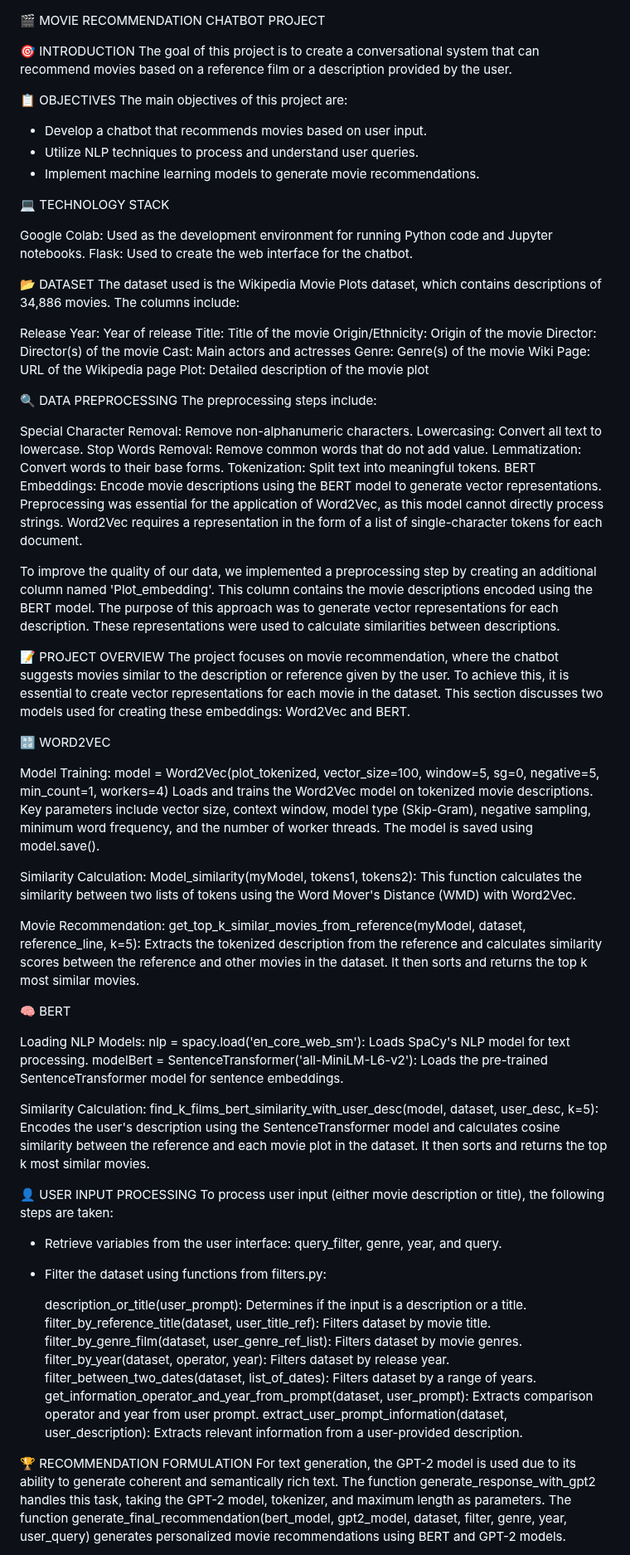
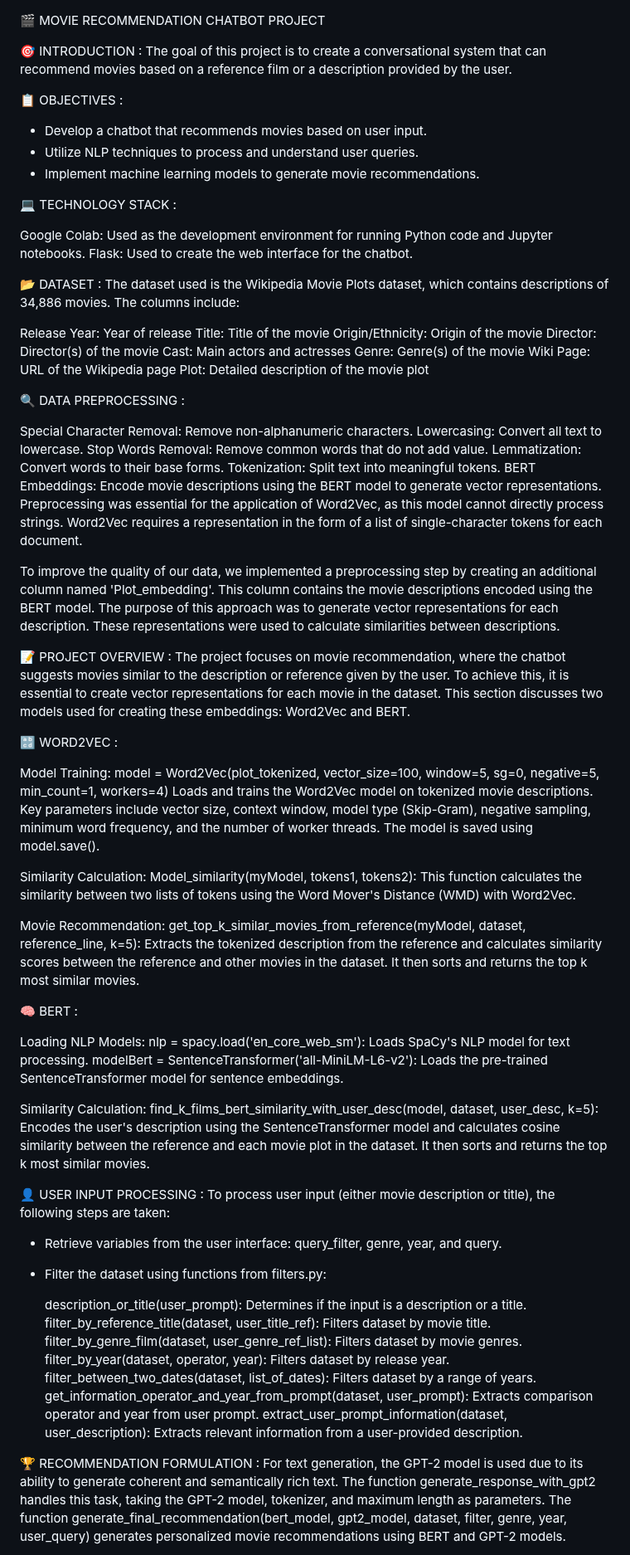
Before and after one commit to bekkaramohamed/Movies_Chatbot, a Markdown page: README.md, the part around one of its changes. Shown at 83% size. GitHub-like rendering.

```diff
--- a/README.md
+++ b/README.md
@@ -1,23 +1,22 @@
 🎬 MOVIE RECOMMENDATION CHATBOT PROJECT
 
-🎯 INTRODUCTION
+🎯 INTRODUCTION :
 The goal of this project is to create a conversational system that can recommend movies based on a reference film or a description provided by the user.
 
 
-📋 OBJECTIVES
-The main objectives of this project are:
+📋 OBJECTIVES :
 
 - Develop a chatbot that recommends movies based on user input.
 - Utilize NLP techniques to process and understand user queries.
 - Implement machine learning models to generate movie recommendations.
 
-💻 TECHNOLOGY STACK
+💻 TECHNOLOGY STACK :
 
 Google Colab: Used as the development environment for running Python code and Jupyter notebooks.
 Flask: Used to create the web interface for the chatbot.
 
 
-📂 DATASET
+📂 DATASET :
 The dataset used is the Wikipedia Movie Plots dataset, which contains descriptions of 34,886 movies. The columns include:
 
 Release Year: Year of release
@@ -30,8 +29,7 @@ Wiki Page: URL of the Wikipedia page
 Plot: Detailed description of the movie plot
 
 
-🔍 DATA PREPROCESSING
-The preprocessing steps include:
+🔍 DATA PREPROCESSING :
 
 Special Character Removal: Remove non-alphanumeric characters.
 Lowercasing: Convert all text to lowercase.
@@ -44,10 +42,10 @@ Preprocessing was essential for the application of Word2Vec, as this model canno
 To improve the quality of our data, we implemented a preprocessing step by creating an additional column named 'Plot_embedding'. This column contains the movie descriptions encoded using the BERT model. The purpose of this approach was to generate vector representations for each description. These representations were used to calculate similarities between descriptions.
 
 
-📝 PROJECT OVERVIEW
+📝 PROJECT OVERVIEW :
 The project focuses on movie recommendation, where the chatbot suggests movies similar to the description or reference given by the user. To achieve this, it is essential to create vector representations for each movie in the dataset. This section discusses two models used for creating these embeddings: Word2Vec and BERT.
 
-🔡 WORD2VEC
+🔡 WORD2VEC :
 
 
 Model Training:
@@ -63,7 +61,7 @@ Model_similarity(myModel, tokens1, tokens2): This function calculates the simila
 Movie Recommendation:
 get_top_k_similar_movies_from_reference(myModel, dataset, reference_line, k=5): Extracts the tokenized description from the reference and calculates similarity scores between the reference and other movies in the dataset. It then sorts and returns the top k most similar movies.
 
-🧠 BERT
+🧠 BERT :
 
 Loading NLP Models:
 nlp = spacy.load('en_core_web_sm'): Loads SpaCy's NLP model for text processing.
@@ -74,7 +72,7 @@ Similarity Calculation:
 find_k_films_bert_similarity_with_user_desc(model, dataset, user_desc, k=5): Encodes the user's description using the SentenceTransformer model and calculates cosine similarity between the reference and each movie plot in the dataset. It then sorts and returns the top k most similar movies.
 
 
-👤 USER INPUT PROCESSING
+👤 USER INPUT PROCESSING :
 To process user input (either movie description or title), the following steps are taken:
 
  - Retrieve variables from the user interface:
@@ -91,7 +89,7 @@ To process user input (either movie description or title), the following steps a
   extract_user_prompt_information(dataset, user_description): Extracts relevant information from a user-provided description.
 
 
-🏆 RECOMMENDATION FORMULATION
+🏆 RECOMMENDATION FORMULATION :
 For text generation, the GPT-2 model is used due to its ability to generate coherent and semantically rich text. The function generate_response_with_gpt2 handles this task, taking the GPT-2 model, tokenizer, and maximum length as parameters.
 The function generate_final_recommendation(bert_model, gpt2_model, dataset, filter, genre, year, user_query) generates personalized movie recommendations using BERT and GPT-2 models.
 
```
Also changed, not shown: other parts of README.md (+3 -3 lines).
